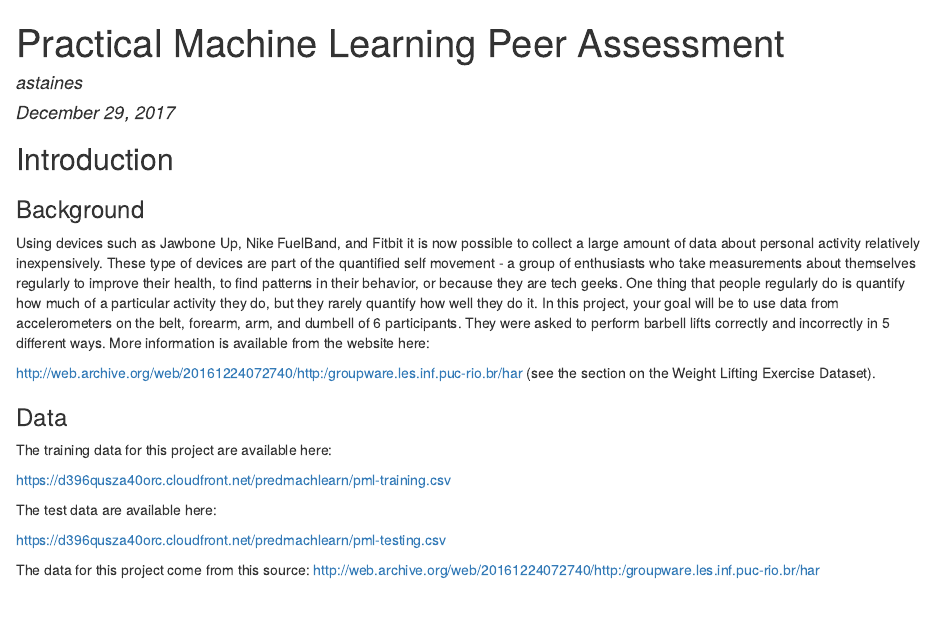
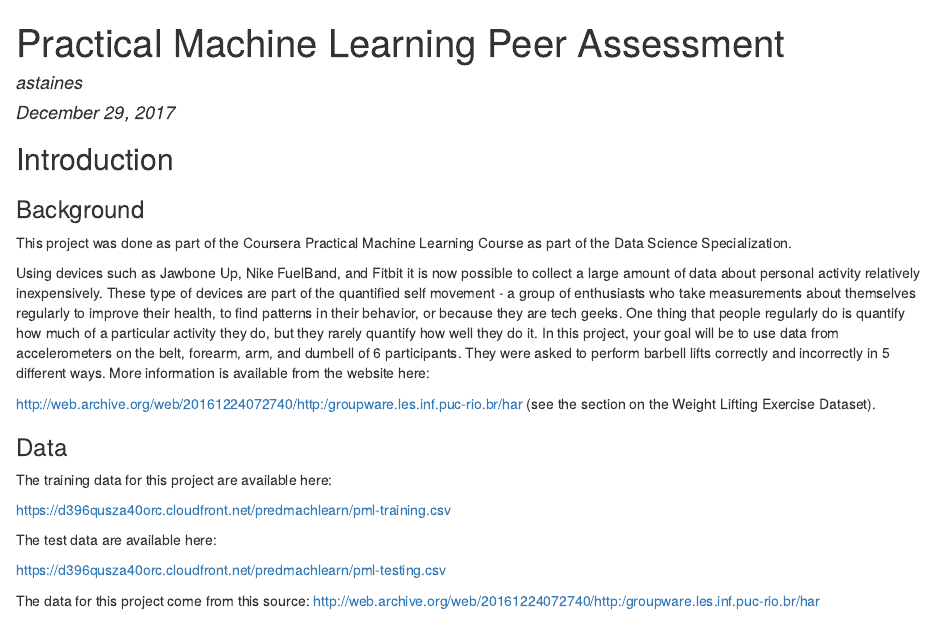
Before and after one commit to staineai/data_science, an R Markdown document (Machine Learning/Practical_Machine_Learning_Peer_Assessment.Rmd): the page in a window 1100 px wide, from its top. The pictures show the output file Machine Learning/Practical_Machine_Learning_Peer_Assessment.html that the author committed with the source, opened offline.

Commit message:
new commit

```diff
--- a/Machine Learning/Practical Machine Learning Peer Assessment.Rmd
+++ b/Machine Learning/Practical_Machine_Learning_Peer_Assessment.Rmd
@@ -8,6 +8,8 @@ output:
 ---
 ## Introduction
 ### Background
+This project was done as part of the Coursera Practical Machine Learning Course as part of the Data Science Specialization.
+
 Using devices such as Jawbone Up, Nike FuelBand, and Fitbit it is now possible to collect a large amount of data about personal activity relatively inexpensively. These type of devices are part of the quantified self movement - a group of enthusiasts who take measurements about themselves regularly to improve their health, to find patterns in their behavior, or because they are tech geeks. One thing that people regularly do is quantify how much of a particular activity they do, but they rarely quantify how well they do it. In this project, your goal will be to use data from accelerometers on the belt, forearm, arm, and dumbell of 6 participants. They were asked to perform barbell lifts correctly and incorrectly in 5 different ways. More information is available from the website here:
 
 http://web.archive.org/web/20161224072740/http:/groupware.les.inf.puc-rio.br/har (see the section on the Weight Lifting Exercise Dataset).
```
Also changed, not shown: Machine Learning/Practical_Machine_Learning_Peer_Assessment.html, Machine Learning/Practical_Machine_Learning_Peer_Assessment.md, Machine Learning/Practical_Machine_Learning_Peer_Assessment_files/figure-html/unnamed-chunk-10-1.png, Machine Learning/Practical_Machine_Learning_Peer_Assessment_files/figure-html/unnamed-chunk-12-1.png, Machine Learning/Practical_Machine_Learning_Peer_Assessment_files/figure-html/unnamed-chunk-15-1.png, Machine Learning/Practical_Machine_Learning_Peer_Assessment_files/figure-html/unnamed-chunk-9-1.png, 1 other file.
